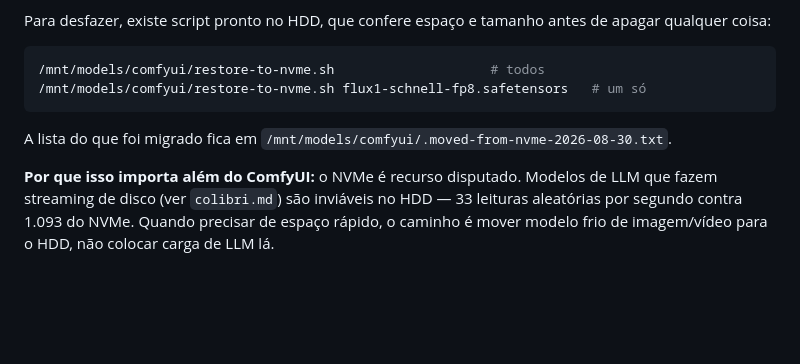
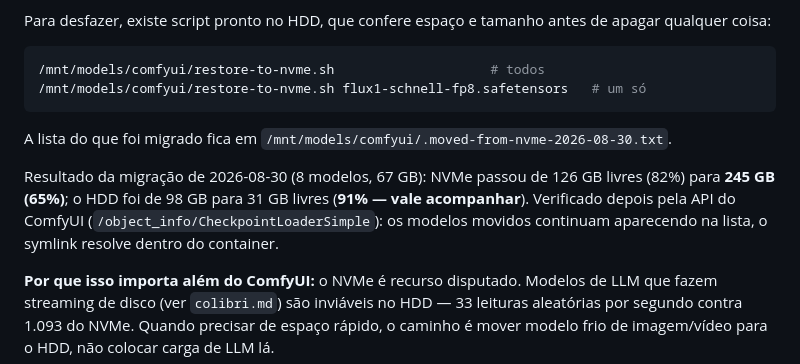
Before and after one commit to fabianobr/homelab-ai, a Markdown page: docs/comfyui.md, the part around the change. Drawn GitHub-style; blank space fills up the shorter version.

Commit message:
docs(comfyui): registra o resultado medido da migração
NVMe 126 -> 245 GB livres; HDD 98 -> 31 GB (91%, vale acompanhar). Verificado
pela API do ComfyUI que os modelos movidos continuam listados.

Co-Authored-By: Claude Opus 5 <noreply@anthropic.com>

```diff
--- a/docs/comfyui.md
+++ b/docs/comfyui.md
@@ -73,6 +73,11 @@ qualquer coisa:
 
 A lista do que foi migrado fica em `/mnt/models/comfyui/.moved-from-nvme-2026-08-30.txt`.
 
+Resultado da migração de 2026-08-30 (8 modelos, 67 GB): NVMe passou de 126 GB livres (82%)
+para **245 GB (65%)**; o HDD foi de 98 GB para 31 GB livres (**91% — vale acompanhar**).
+Verificado depois pela API do ComfyUI (`/object_info/CheckpointLoaderSimple`): os modelos
+movidos continuam aparecendo na lista, o symlink resolve dentro do container.
+
 **Por que isso importa além do ComfyUI:** o NVMe é recurso disputado. Modelos de LLM que
 fazem streaming de disco (ver `colibri.md`) são inviáveis no HDD — 33 leituras aleatórias
 por segundo contra 1.093 do NVMe. Quando precisar de espaço rápido, o caminho é mover
```
